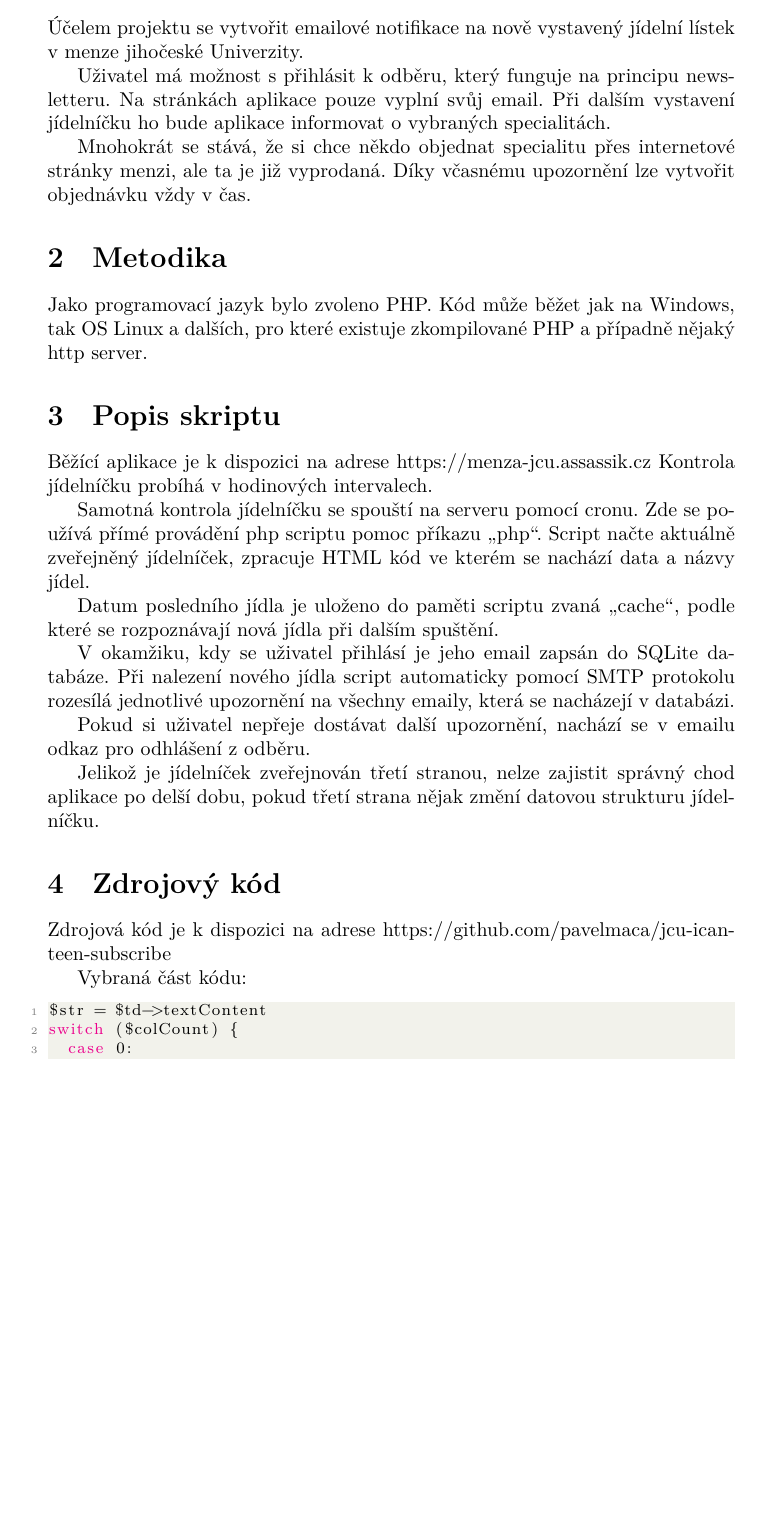
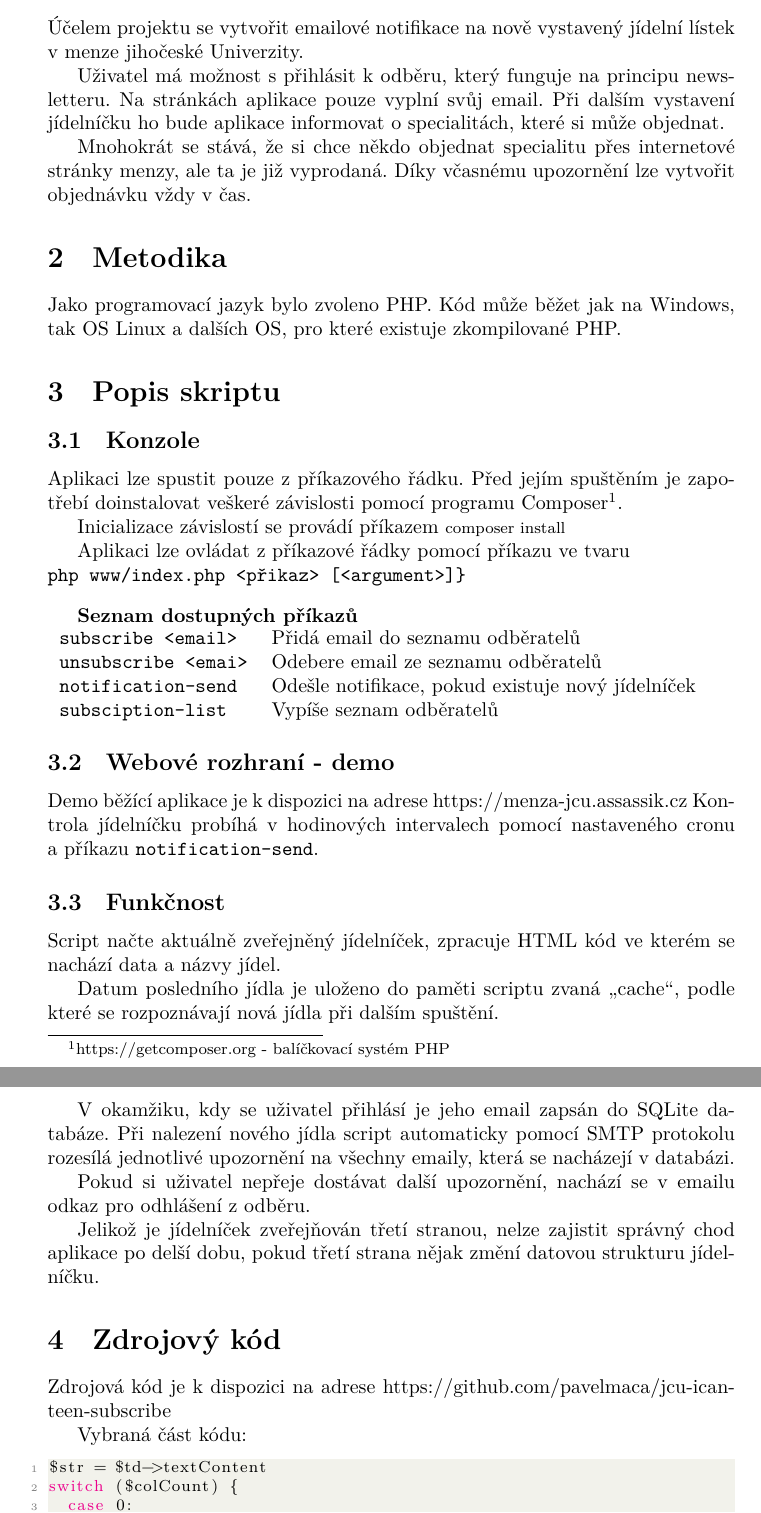
Before and after one commit to pavelmaca/jcu-icanteen-subscribe, a LaTeX document (readme.tex): part of page 2 of 3 before the commit and two parts of pages 2 and 3 of 3 after it, the two joined at a grey line, cut so that both start at the same text, the shorter picture padded with empty space. Compiled offline with XeLaTeX.

Commit message:
tex: add console description

```diff
--- a/readme.tex
+++ b/readme.tex
@@ -4,6 +4,9 @@
 \usepackage[]{graphicx}
 \usepackage{listings}
 \usepackage{color}
+\usepackage{blindtext}
+\usepackage{scrextend}
+\addtokomafont{labelinglabel}{\sffamily}
 
 \definecolor{codegreen}{rgb}{0,0.6,0}
 \definecolor{codegray}{rgb}{0.5,0.5,0.5}
@@ -55,19 +58,43 @@
 \section{Úvod}
 Účelem projektu se vytvořit emailové notifikace na nově vystavený jídelní lístek v menze jihočeské Univerzity.
 
-Uživatel má možnost s přihlásit k odběru, který funguje na principu newsletteru. Na stránkách aplikace pouze vyplní svůj email. Při dalším vystavení jídelníčku ho bude aplikace informovat o vybraných specialitách.
+Uživatel má možnost s přihlásit k odběru, který funguje na principu newsletteru. Na stránkách aplikace pouze vyplní svůj email. Při dalším vystavení jídelníčku ho bude aplikace informovat o specialitách, které si může objednat.
 
-Mnohokrát se stává, že si chce někdo objednat specialitu přes internetové stránky menzi, ale ta je již vyprodaná. Díky včasnému upozornění lze vytvořit objednávku vždy v čas.
+Mnohokrát se stává, že si chce někdo objednat specialitu přes internetové stránky menzy, ale ta je již vyprodaná. Díky včasnému upozornění lze vytvořit objednávku vždy v čas.
 
 
 \section{Metodika}
-Jako programovací jazyk bylo zvoleno PHP. Kód může běžet jak na Windows, tak OS Linux  a dalších, pro které existuje zkompilované PHP a případně nějaký http server.
+Jako programovací jazyk bylo zvoleno PHP. Kód může běžet jak na Windows, tak OS Linux  a dalších OS, pro které existuje zkompilované PHP.
 
 \section{Popis skriptu}
-Běžící aplikace je k dispozici na adrese https://menza-jcu.assassik.cz
-Kontrola jídelníčku probíhá v hodinových intervalech.
+\subsection{Konzole}
+Aplikaci lze spustit pouze z příkazového řádku. Před jejím spuštěním je zapotřebí doinstalovat veškeré závislosti pomocí programu Composer\footnote{https://getcomposer.org - balíčkovací systém PHP}.
 
-Samotná kontrola jídelníčku se spouští na serveru pomocí cronu. Zde se používá přímé provádění php scriptu pomoc příkazu „php“. Script načte aktuálně zveřejněný jídelníček, zpracuje HTML kód ve kterém se nachází data a názvy jídel.
+
+Inicializace závislostí se provádí příkazem
+\lstinline{composer install}
+
+
+Aplikaci lze ovládat z příkazové řádky pomocí příkazu ve tvaru \\
+\verb@php www/index.php <přikaz> [<argument>]}@
+
+\vspace{3mm}
+\textbf{Seznam dostupných příkazů} \\
+\begin{tabular}{ l l }
+	\verb@subscribe <email>@ & Přidá email do seznamu odběratelů \\
+	\verb@unsubscribe <emai>@ &  Odebere email ze seznamu odběratelů \\
+	\verb@notification-send@  & Odešle notifikace, pokud existuje nový jídelníček\\
+	\verb@subsciption-list@   & Vypíše seznam odběratelů\\
+\end{tabular}
+
+
+
+\subsection{Webové rozhraní - demo}
+Demo běžící aplikace je k dispozici na adrese https://menza-jcu.assassik.cz
+Kontrola jídelníčku probíhá v hodinových intervalech pomocí nastaveného cronu a příkazu \verb@notification-send@.
+
+\subsection{Funkčnost}
+Script načte aktuálně zveřejněný jídelníček, zpracuje HTML kód ve kterém se nachází data a názvy jídel.
 
 Datum posledního jídla je uloženo do paměti scriptu zvaná „cache“, podle které se rozpoznávají nová jídla při dalším spuštění.
 
@@ -75,7 +102,7 @@ V okamžiku, kdy se uživatel přihlásí je jeho email zapsán do SQLite datab
 
 Pokud si uživatel nepřeje dostávat další upozornění, nachází se v emailu odkaz pro odhlášení z odběru.
 
-Jelikož je jídelníček zveřejnován třetí stranou, nelze zajistit správný chod aplikace po delší dobu, pokud třetí strana nějak změní datovou strukturu jídelníčku.
+Jelikož je jídelníček zveřejňován třetí stranou, nelze zajistit správný chod aplikace po delší dobu, pokud třetí strana nějak změní datovou strukturu jídelníčku.
 
 \section{Zdrojový kód}
 Zdrojová kód je k dispozici na adrese https://github.com/pavelmaca/jcu-icanteen-subscribe
```
Also changed, not shown: doc/presentation/main.tex (+18 -0 lines), doc/presentation.pdf, readme.tex (2 more changed lines).
